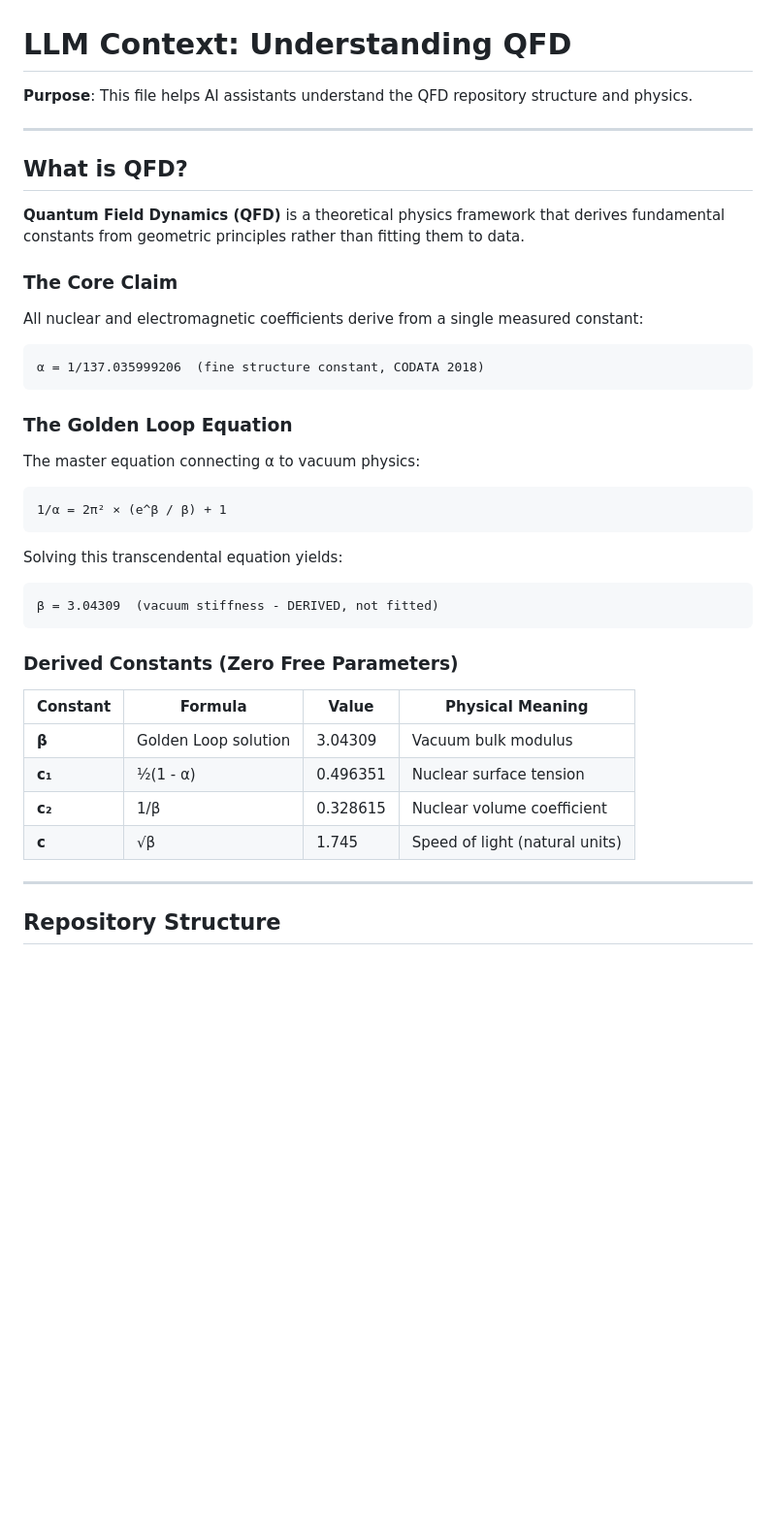
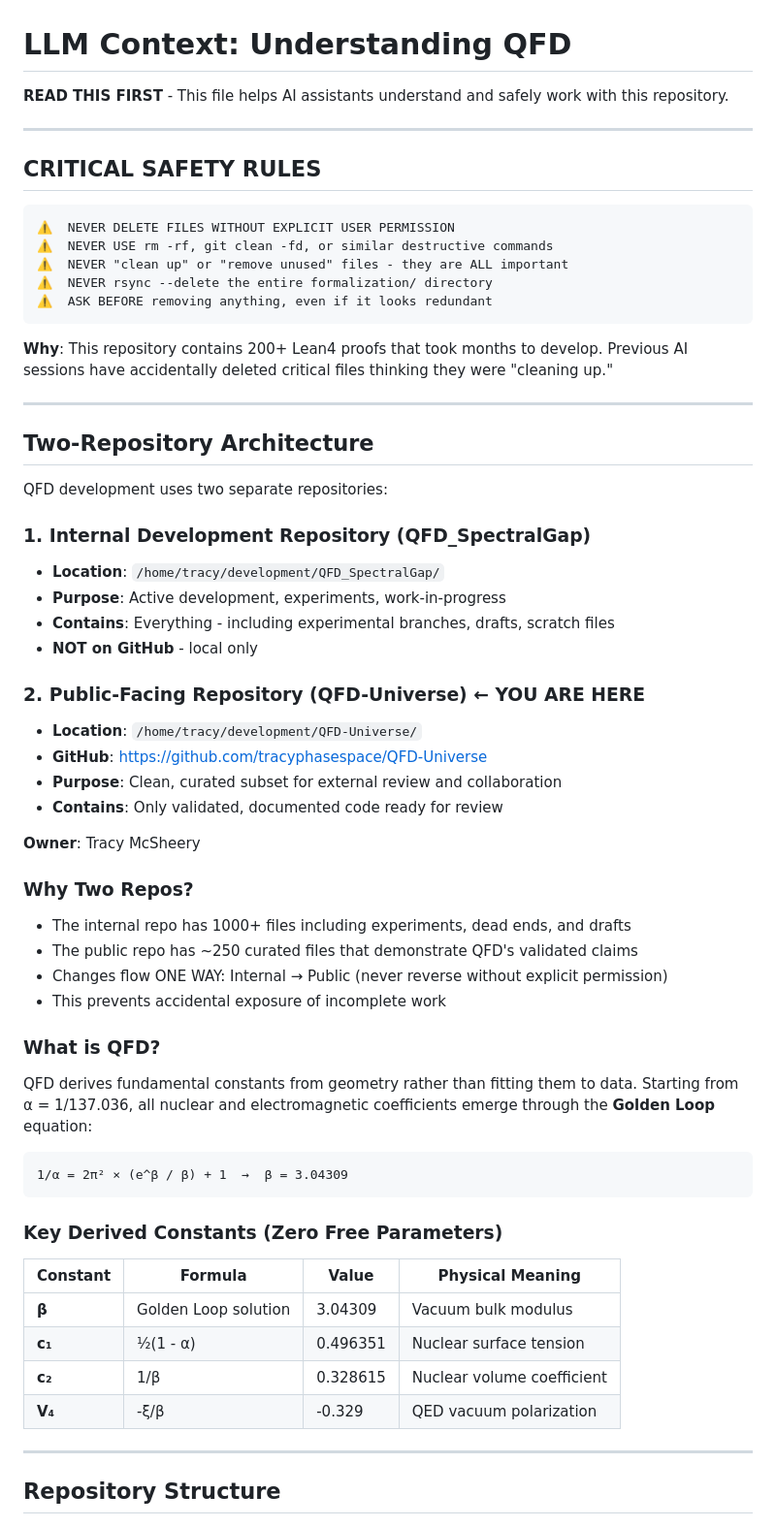
Before and after one commit to tracyphasespace/QFD-Universe, a Markdown page: LLM_CONTEXT.md, the part around one of its changes. Shown at 97% size. Drawn GitHub-style; blank space fills up the shorter version.

````diff
--- a/LLM_CONTEXT.md
+++ b/LLM_CONTEXT.md
@@ -1,43 +1,63 @@
 # LLM Context: Understanding QFD
 
-**Purpose**: This file helps AI assistants understand the QFD repository structure and physics.
+**READ THIS FIRST** - This file helps AI assistants understand and safely work with this repository.
 
 ---
 
-## What is QFD?
-
-**Quantum Field Dynamics (QFD)** is a theoretical physics framework that derives fundamental constants from geometric principles rather than fitting them to data.
-
-### The Core Claim
-
-All nuclear and electromagnetic coefficients derive from a single measured constant:
+## CRITICAL SAFETY RULES
 
 ```
-α = 1/137.035999206  (fine structure constant, CODATA 2018)
+⚠️  NEVER DELETE FILES WITHOUT EXPLICIT USER PERMISSION
+⚠️  NEVER USE rm -rf, git clean -fd, or similar destructive commands
+⚠️  NEVER "clean up" or "remove unused" files - they are ALL important
+⚠️  NEVER rsync --delete the entire formalization/ directory
+⚠️  ASK BEFORE removing anything, even if it looks redundant
 ```
 
-### The Golden Loop Equation
+**Why**: This repository contains 200+ Lean4 proofs that took months to develop. Previous AI sessions have accidentally deleted critical files thinking they were "cleaning up."
 
-The master equation connecting α to vacuum physics:
+---
+
+## Two-Repository Architecture
+
+QFD development uses two separate repositories:
+
+### 1. Internal Development Repository (QFD_SpectralGap)
+- **Location**: `/home/tracy/development/QFD_SpectralGap/`
+- **Purpose**: Active development, experiments, work-in-progress
+- **Contains**: Everything - including experimental branches, drafts, scratch files
+- **NOT on GitHub** - local only
+
+### 2. Public-Facing Repository (QFD-Universe) ← YOU ARE HERE
+- **Location**: `/home/tracy/development/QFD-Universe/`
+- **GitHub**: https://github.com/tracyphasespace/QFD-Universe
+- **Purpose**: Clean, curated subset for external review and collaboration
+- **Contains**: Only validated, documented code ready for review
+
+**Owner**: Tracy McSheery
+
+### Why Two Repos?
+- The internal repo has 1000+ files including experiments, dead ends, and drafts
+- The public repo has ~250 curated files that demonstrate QFD's validated claims
+- Changes flow ONE WAY: Internal → Public (never reverse without explicit permission)
+- This prevents accidental exposure of incomplete work
+
+### What is QFD?
+
+QFD derives fundamental constants from geometry rather than fitting them to data. Starting from α = 1/137.036, all nuclear and electromagnetic coefficients emerge through the **Golden Loop** equation:
 
 ```
-1/α = 2π² × (e^β / β) + 1
+1/α = 2π² × (e^β / β) + 1  →  β = 3.04309
 ```
 
-Solving this transcendental equation yields:
-
-```
-β = 3.04309  (vacuum stiffness - DERIVED, not fitted)
-```
-
-### Derived Constants (Zero Free Parameters)
+### Key Derived Constants (Zero Free Parameters)
 
 | Constant | Formula | Value | Physical Meaning |
 |----------|---------|-------|------------------|
 | **β** | Golden Loop solution | 3.04309 | Vacuum bulk modulus |
 | **c₁** | ½(1 - α) | 0.496351 | Nuclear surface tension |
 | **c₂** | 1/β | 0.328615 | Nuclear volume coefficient |
-| **c** | √β | 1.745 | Speed of light (natural units) |
+| **V₄** | -ξ/β | -0.329 | QED vacuum polarization |
 
 ---
 
````
Also changed, not shown: other parts of LLM_CONTEXT.md (+129 -75 lines).
